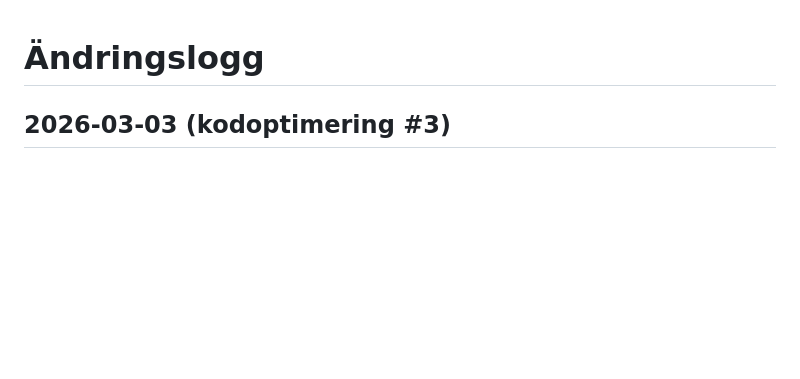
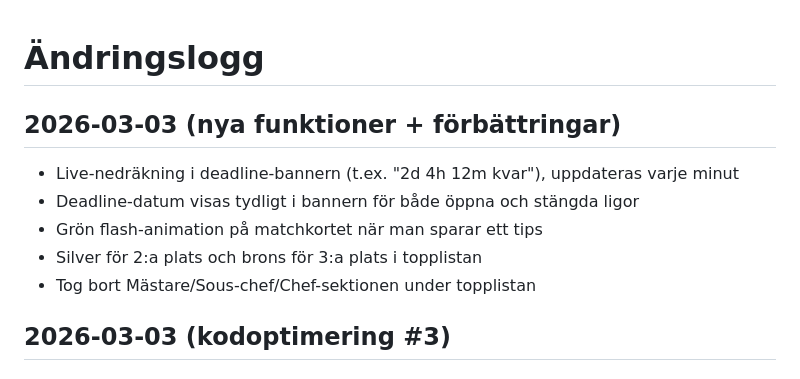
Before and after one commit to vg1414/KrokensCopa, a Markdown page: CHANGELOG.md, the part around the change. Drawn GitHub-style; blank space fills up the shorter version.

Commit message:
Uppdatera CHANGELOG
Co-Authored-By: Claude Sonnet 4.6 <noreply@anthropic.com>

```diff
--- a/CHANGELOG.md
+++ b/CHANGELOG.md
@@ -1,4 +1,11 @@
 # Ändringslogg
+
+## 2026-03-03 (nya funktioner + förbättringar)
+- Live-nedräkning i deadline-bannern (t.ex. "2d 4h 12m kvar"), uppdateras varje minut
+- Deadline-datum visas tydligt i bannern för både öppna och stängda ligor
+- Grön flash-animation på matchkortet när man sparar ett tips
+- Silver för 2:a plats och brons för 3:a plats i topplistan
+- Tog bort Mästare/Sous-chef/Chef-sektionen under topplistan
 
 ## 2026-03-03 (kodoptimering #3)
 ### Buggfixar
```
